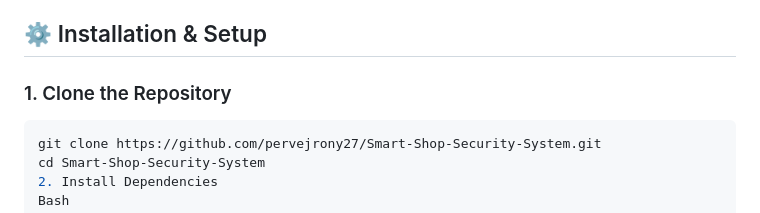
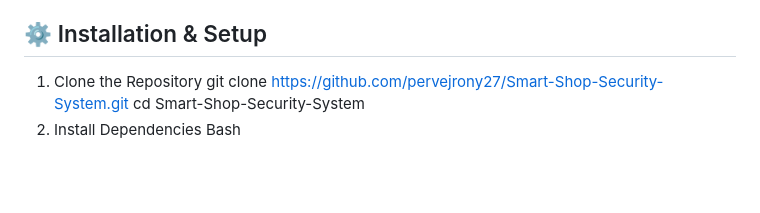
Before and after one commit to pervejrony27/Smart-Shop-Security-System, a Markdown page: README.md, the part around the change. Drawn GitHub-style; blank space fills up the shorter version.

````diff
--- a/README.md
+++ b/README.md
@@ -35,8 +35,7 @@ When the system is **ARMED** (e.g., when the shop is closed), it monitors the vi
 
 ## ⚙️ Installation & Setup
 
-### 1. Clone the Repository
-```bash
+1. Clone the Repository
 git clone https://github.com/pervejrony27/Smart-Shop-Security-System.git
 cd Smart-Shop-Security-System
 2. Install Dependencies
````
